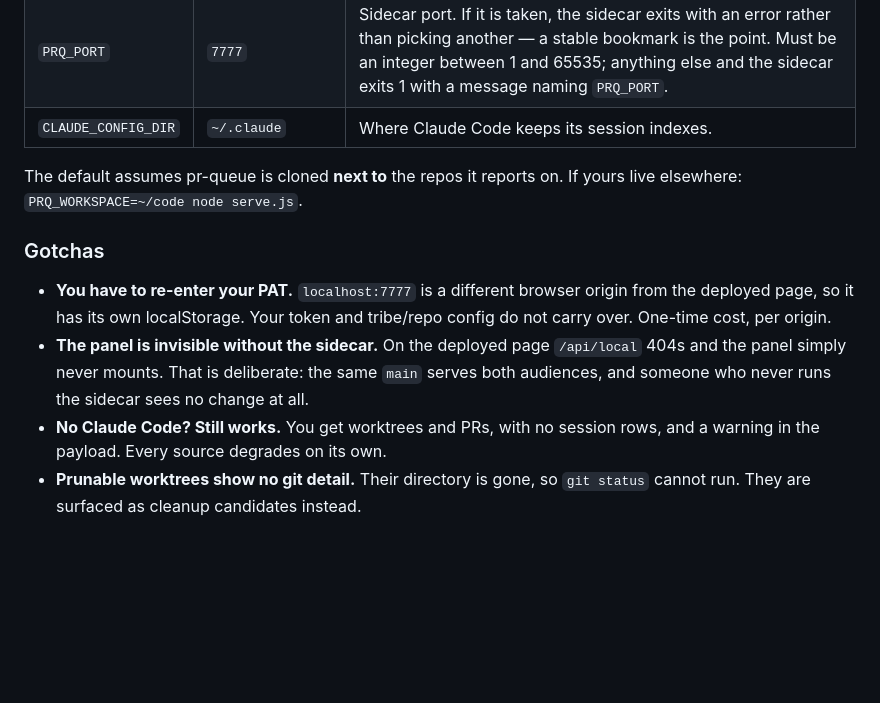
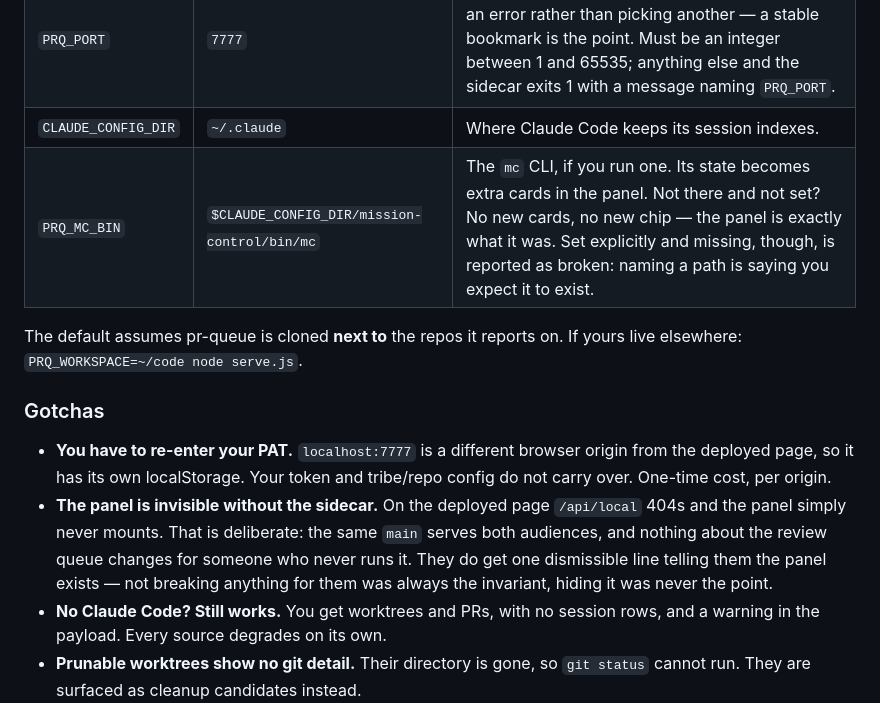
Before and after one commit to sfavaron-hu/pr-queue, a Markdown page: README.md, the part around the change. Rendered like a GitHub page; blank space fills up the shorter version.

Commit message:
docs: PRQ_MC_BIN y el hint en el README
El invariante era no romperle nada a quien no corre el sidecar, no
esconderle que existe.

Co-Authored-By: Claude Opus 5 (1M context) <noreply@anthropic.com>

```diff
--- a/README.md
+++ b/README.md
@@ -33,6 +33,7 @@ agent (macOS) that keeps it alive across reboots. It prints its own uninstall co
 | `PRQ_WORKSPACE` | the parent directory of this checkout | Where to look for repos. Every direct subdirectory containing `.git` is scanned. |
 | `PRQ_PORT` | `7777` | Sidecar port. If it is taken, the sidecar exits with an error rather than picking another — a stable bookmark is the point. Must be an integer between 1 and 65535; anything else and the sidecar exits 1 with a message naming `PRQ_PORT`. |
 | `CLAUDE_CONFIG_DIR` | `~/.claude` | Where Claude Code keeps its session indexes. |
+| `PRQ_MC_BIN` | `$CLAUDE_CONFIG_DIR/mission-control/bin/mc` | The `mc` CLI, if you run one. Its state becomes extra cards in the panel. Not there and not set? No new cards, no new chip — the panel is exactly what it was. Set explicitly and missing, though, is reported as broken: naming a path is saying you expect it to exist. |
 
 The default assumes pr-queue is cloned **next to** the repos it reports on. If yours
 live elsewhere: `PRQ_WORKSPACE=~/code node serve.js`.
@@ -44,7 +45,9 @@ live elsewhere: `PRQ_WORKSPACE=~/code node serve.js`.
   config do not carry over. One-time cost, per origin.
 - **The panel is invisible without the sidecar.** On the deployed page `/api/local`
   404s and the panel simply never mounts. That is deliberate: the same `main` serves
-  both audiences, and someone who never runs the sidecar sees no change at all.
+  both audiences, and nothing about the review queue changes for someone who never
+  runs it. They do get one dismissible line telling them the panel exists — not
+  breaking anything for them was always the invariant, hiding it was never the point.
 - **No Claude Code? Still works.** You get worktrees and PRs, with no session rows,
   and a warning in the payload. Every source degrades on its own.
 - **Prunable worktrees show no git detail.** Their directory is gone, so `git status`
```
Also changed, not shown: 1 other file.
